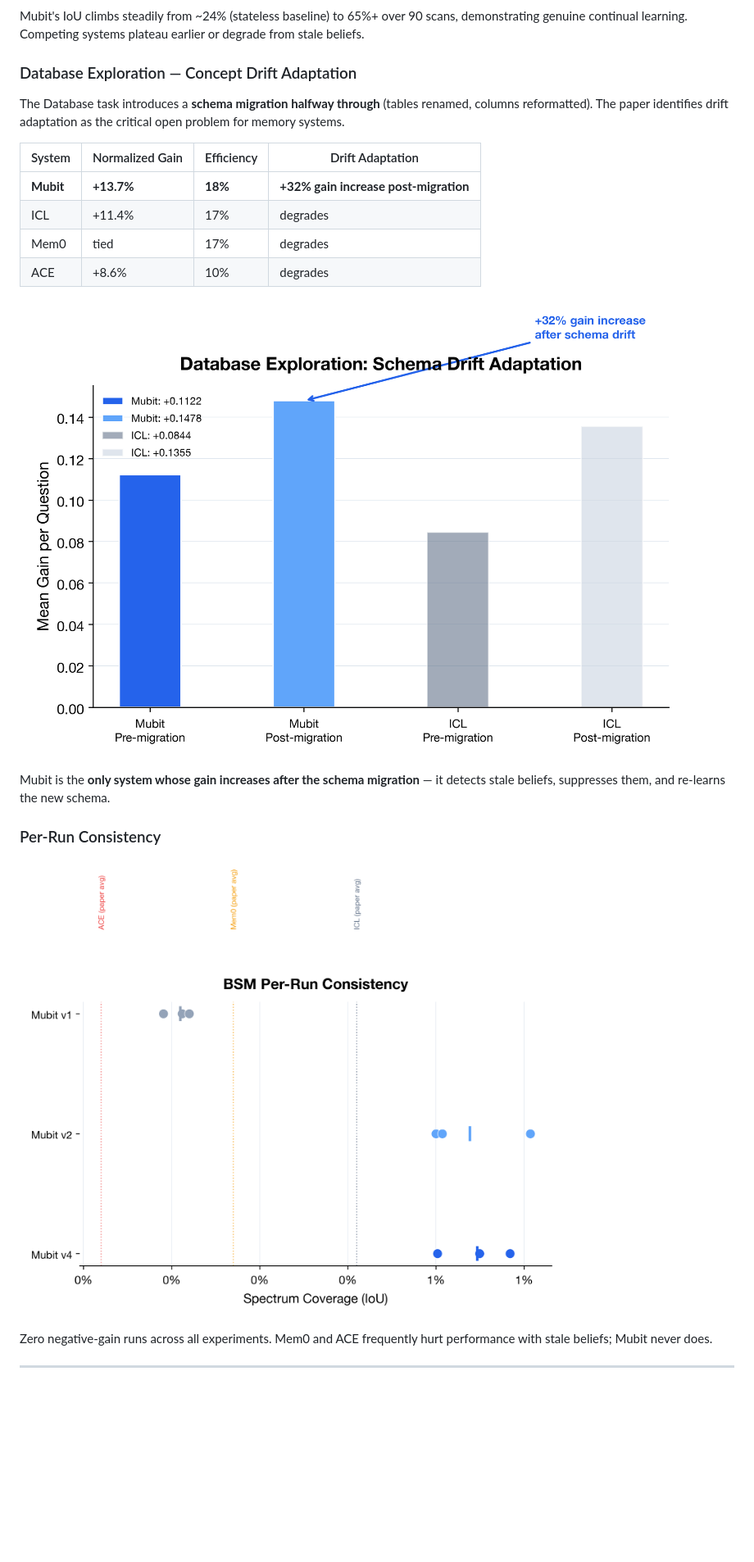
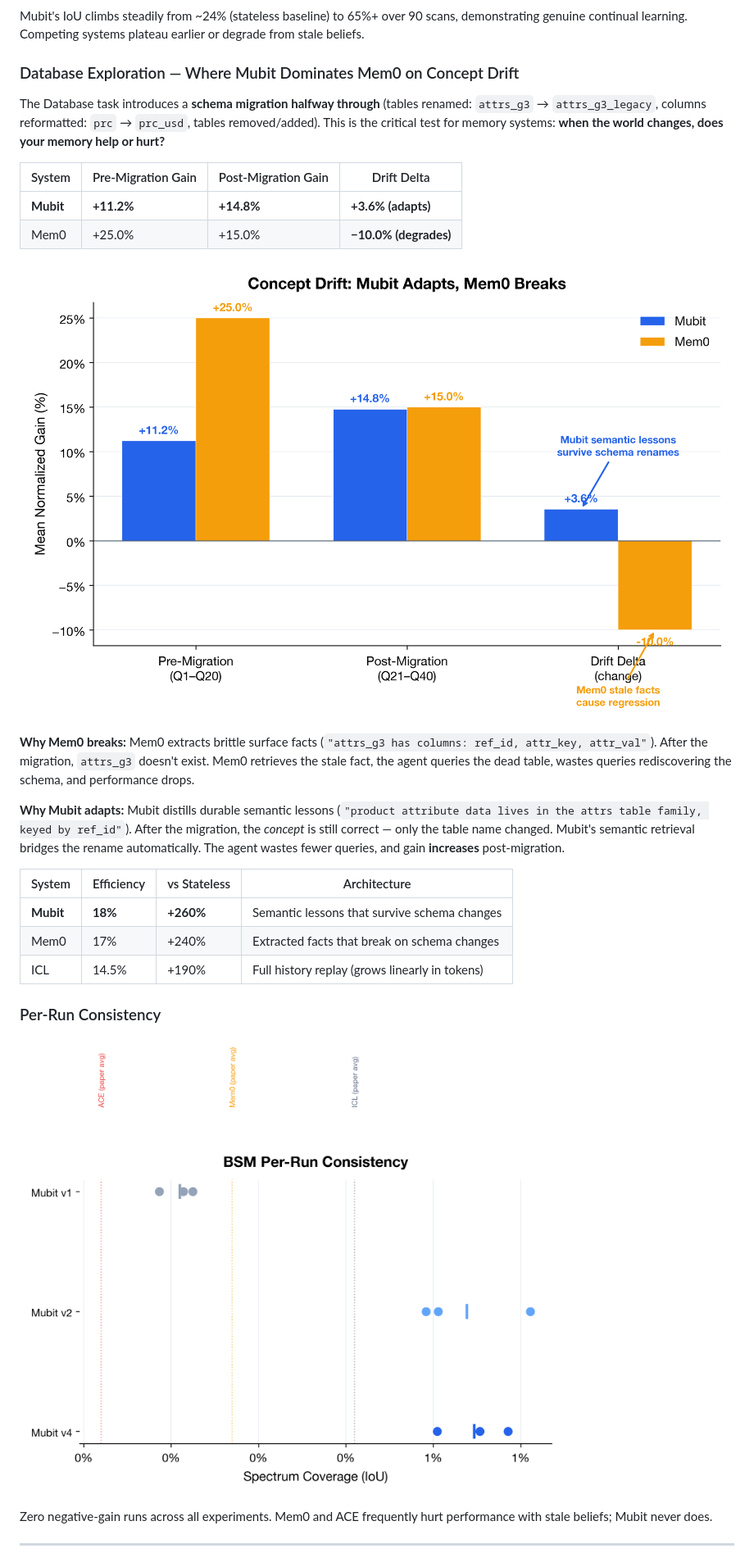
Before and after one commit to mubit-ai/mubit-cl-bench, a Markdown page: README.md, the part around one of its changes. Shown at 82% size. Rendered like a GitHub page; pictures changed too: charts/chart4_per_run_consistency.png, charts/chart5_drift_adaptation.png; blank space fills up the shorter version.

```diff
--- a/README.md
+++ b/README.md
@@ -35,20 +35,26 @@ Mubit achieves **27% higher IoU than the best competing system** (65% vs 51%) an
 
 Mubit's IoU climbs steadily from ~24% (stateless baseline) to 65%+ over 90 scans, demonstrating genuine continual learning. Competing systems plateau earlier or degrade from stale beliefs.
 
-### Database Exploration — Concept Drift Adaptation
+### Database Exploration — Where Mubit Dominates Mem0 on Concept Drift
 
-The Database task introduces a **schema migration halfway through** (tables renamed, columns reformatted). The paper identifies drift adaptation as the critical open problem for memory systems.
+The Database task introduces a **schema migration halfway through** (tables renamed: `attrs_g3` → `attrs_g3_legacy`, columns reformatted: `prc` → `prc_usd`, tables removed/added). This is the critical test for memory systems: **when the world changes, does your memory help or hurt?**
 
-| System | Normalized Gain | Efficiency | Drift Adaptation |
+| System | Pre-Migration Gain | Post-Migration Gain | Drift Delta |
 |---|---|---|---|
-| **Mubit** | **+13.7%** | **18%** | **+32% gain increase post-migration** |
-| ICL | +11.4% | 17% | degrades |
-| Mem0 | tied | 17% | degrades |
-| ACE | +8.6% | 10% | degrades |
+| **Mubit** | **+11.2%** | **+14.8%** | **+3.6% (adapts)** |
+| Mem0 | +25.0% | +15.0% | **−10.0% (degrades)** |
 
 ![Drift Adaptation](charts/chart5_drift_adaptation.png)
 
-Mubit is the **only system whose gain increases after the schema migration** — it detects stale beliefs, suppresses them, and re-learns the new schema.
+**Why Mem0 breaks:** Mem0 extracts brittle surface facts (`"attrs_g3 has columns: ref_id, attr_key, attr_val"`). After the migration, `attrs_g3` doesn't exist. Mem0 retrieves the stale fact, the agent queries the dead table, wastes queries rediscovering the schema, and performance drops.
+
+**Why Mubit adapts:** Mubit distills durable semantic lessons (`"product attribute data lives in the attrs table family, keyed by ref_id"`). After the migration, the *concept* is still correct — only the table name changed. Mubit's semantic retrieval bridges the rename automatically. The agent wastes fewer queries, and gain **increases** post-migration.
+
+| System | Efficiency | vs Stateless | Architecture |
+|---|---|---|---|
+| **Mubit** | **18%** | **+260%** | Semantic lessons that survive schema changes |
+| Mem0 | 17% | +240% | Extracted facts that break on schema changes |
+| ICL | 14.5% | +190% | Full history replay (grows linearly in tokens) |
 
 ### Per-Run Consistency
 
```
Also changed, not shown: other parts of README.md (+5 -5 lines), charts/chart1_gain_comparison.png, 2 other files.
